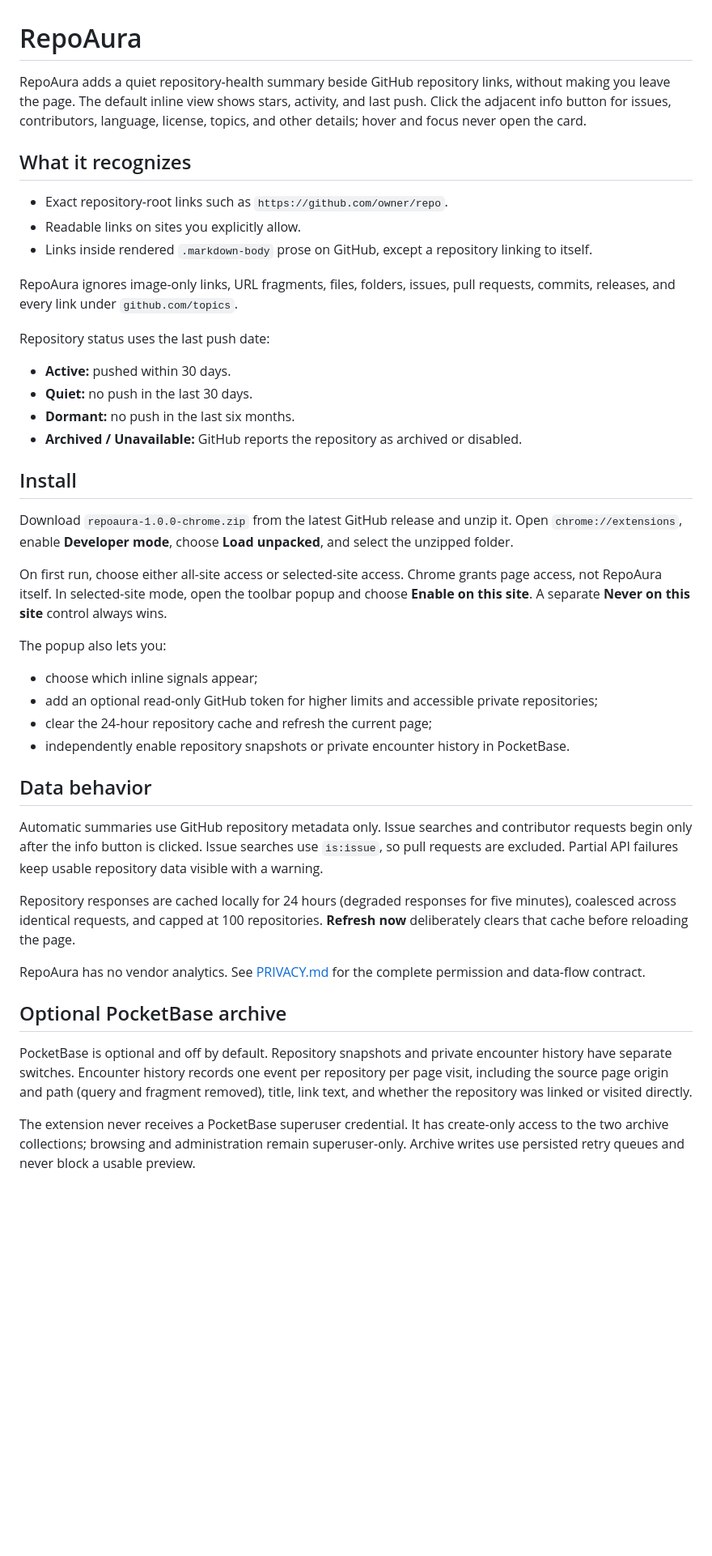
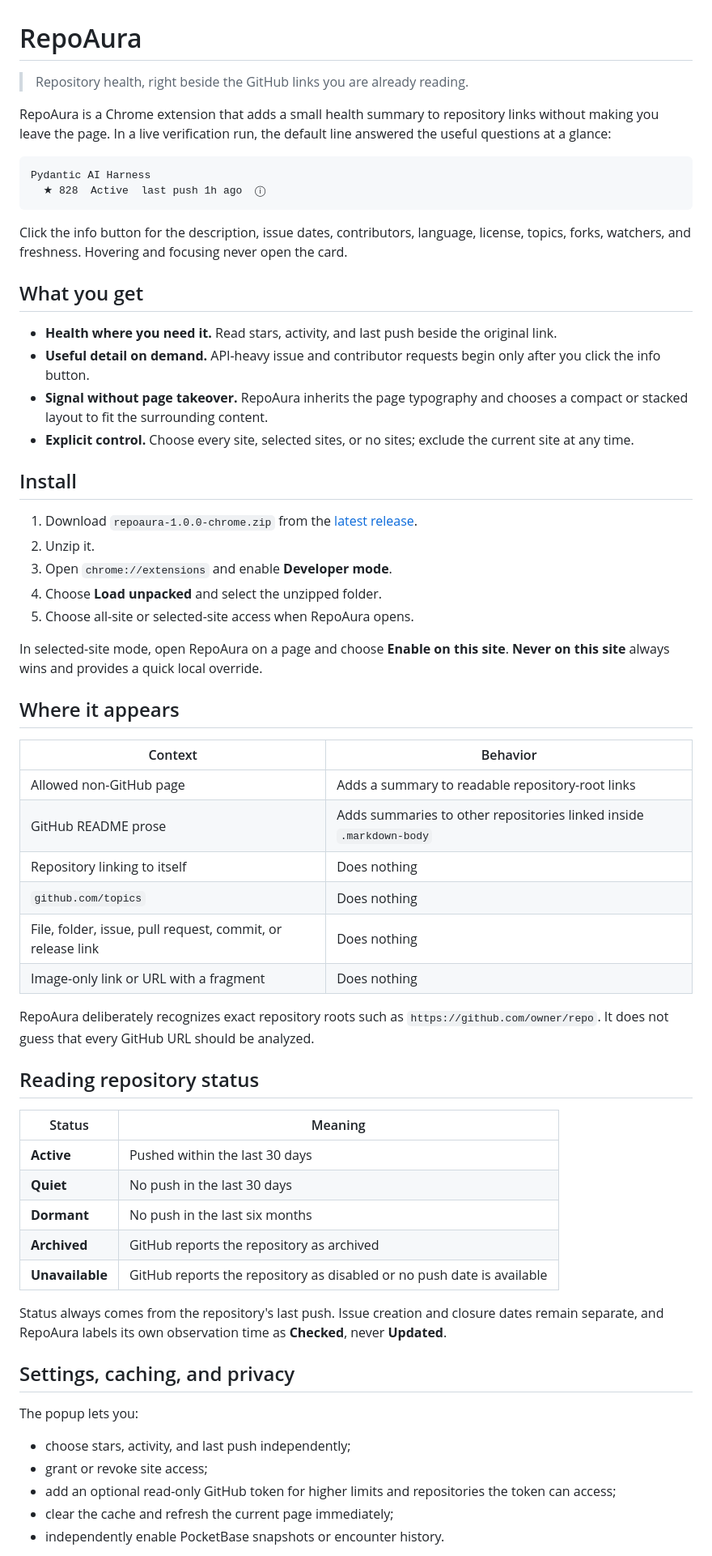
Before and after one commit to testy-cool/repoaura, a Markdown page: README.md, the part around one of its changes. Shown at 81% size. GitHub-like rendering; blank space fills up the shorter version.

Commit message:
Lead the README with RepoAura's payoff

````diff
--- a/README.md
+++ b/README.md
@@ -1,46 +1,80 @@
 # RepoAura
 
-RepoAura adds a quiet repository-health summary beside GitHub repository links, without making you leave the page. The default inline view shows stars, activity, and last push. Click the adjacent info button for issues, contributors, language, license, topics, and other details; hover and focus never open the card.
+> Repository health, right beside the GitHub links you are already reading.
 
-## What it recognizes
+RepoAura is a Chrome extension that adds a small health summary to repository
+links without making you leave the page. In a live verification run, the
+default line answered the useful questions at a glance:
 
-- Exact repository-root links such as `https://github.com/owner/repo`.
-- Readable links on sites you explicitly allow.
-- Links inside rendered `.markdown-body` prose on GitHub, except a repository linking to itself.
+```text
+Pydantic AI Harness
+  ★ 828  Active  last push 1h ago  ⓘ
+```
 
-RepoAura ignores image-only links, URL fragments, files, folders, issues, pull requests, commits, releases, and every link under `github.com/topics`.
+Click the info button for the description, issue dates, contributors, language,
+license, topics, forks, watchers, and freshness. Hovering and focusing never
+open the card.
 
-Repository status uses the last push date:
+## What you get
 
-- **Active:** pushed within 30 days.
-- **Quiet:** no push in the last 30 days.
-- **Dormant:** no push in the last six months.
-- **Archived / Unavailable:** GitHub reports the repository as archived or disabled.
+- **Health where you need it.** Read stars, activity, and last push beside the
+  original link.
+- **Useful detail on demand.** API-heavy issue and contributor requests begin
+  only after you click the info button.
+- **Signal without page takeover.** RepoAura inherits the page typography and
+  chooses a compact or stacked layout to fit the surrounding content.
+- **Explicit control.** Choose every site, selected sites, or no sites; exclude
+  the current site at any time.
 
 ## Install
 
-Download `repoaura-1.0.0-chrome.zip` from the latest GitHub release and unzip it. Open `chrome://extensions`, enable **Developer mode**, choose **Load unpacked**, and select the unzipped folder.
+1. Download `repoaura-1.0.0-chrome.zip` from the
+   [latest release](https://github.com/testy-cool/repoaura/releases/latest).
+2. Unzip it.
+3. Open `chrome://extensions` and enable **Developer mode**.
+4. Choose **Load unpacked** and select the unzipped folder.
+5. Choose all-site or selected-site access when RepoAura opens.
 
-On first run, choose either all-site access or selected-site access. Chrome grants page access, not RepoAura itself. In selected-site mode, open the toolbar popup and choose **Enable on this site**. A separate **Never on this site** control always wins.
+In selected-site mode, open RepoAura on a page and choose **Enable on this
+site**. **Never on this site** always wins and provides a quick local override.
 
-The popup also lets you:
+## Where it appears
 
-- choose which inline signals appear;
-- add an optional read-only GitHub token for higher limits and accessible private repositories;
-- clear the 24-hour repository cache and refresh the current page;
-- independently enable repository snapshots or private encounter history in PocketBase.
+| Context | Behavior |
+|---|---|
+| Allowed non-GitHub page | Adds a summary to readable repository-root links |
+| GitHub README prose | Adds summaries to other repositories linked inside `.markdown-body` |
+| Repository linking to itself | Does nothing |
+| `github.com/topics` | Does nothing |
+| File, folder, issue, pull request, commit, or release link | Does nothing |
+| Image-only link or URL with a fragment | Does nothing |
 
-## Data behavior
+RepoAura deliberately recognizes exact repository roots such as
+`https://github.com/owner/repo`. It does not guess that every GitHub URL should
+be analyzed.
 
-Automatic summaries use GitHub repository metadata only. Issue searches and contributor requests begin only after the info button is clicked. Issue searches use `is:issue`, so pull requests are excluded. Partial API failures keep usable repository data visible with a warning.
+## Reading repository status
 
-Repository responses are cached locally for 24 hours (degraded responses for five minutes), coalesced across identical requests, and capped at 100 repositories. **Refresh now** deliberately clears that cache before reloading the page.
+| Status | Meaning |
+|---|---|
+| **Active** | Pushed within the last 30 days |
+| **Quiet** | No push in the last 30 days |
+| **Dormant** | No push in the last six months |
+| **Archived** | GitHub reports the repository as archived |
+| **Unavailable** | GitHub reports the repository as disabled or no push date is available |
 
-RepoAura has no vendor analytics. See [PRIVACY.md](PRIVACY.md) for the complete permission and data-flow contract.
+Status always comes from the repository's last push. Issue creation and closure
+dates remain separate, and RepoAura labels its own observation time as
+**Checked**, never **Updated**.
 
-## Optional PocketBase archive
+## Settings, caching, and privacy
 
-PocketBase is optional and off by default. Repository snapshots and private encounter history have separate switches. Encounter history records one event per repository per page visit, including the source page origin and path (query and fragment removed), title, link text, and whether the repository was linked or visited directly.
+The popup lets you:
 
-The extension never receives a PocketBase superuser credential. It has create-only access to the two archive collections; browsing and administration remain superuser-only. Archive writes use persisted retry queues and never block a usable preview.
+- choose stars, activity, and last push independently;
+- grant or revoke site access;
+- add an optional read-only GitHub token for higher limits and repositories the
+  token can access;
+- clear the cache and refresh the current page immediately;
+- independently enable PocketBase snapshots or encounter history.
 
````
Also changed, not shown: other parts of README.md (+36 -13 lines).
